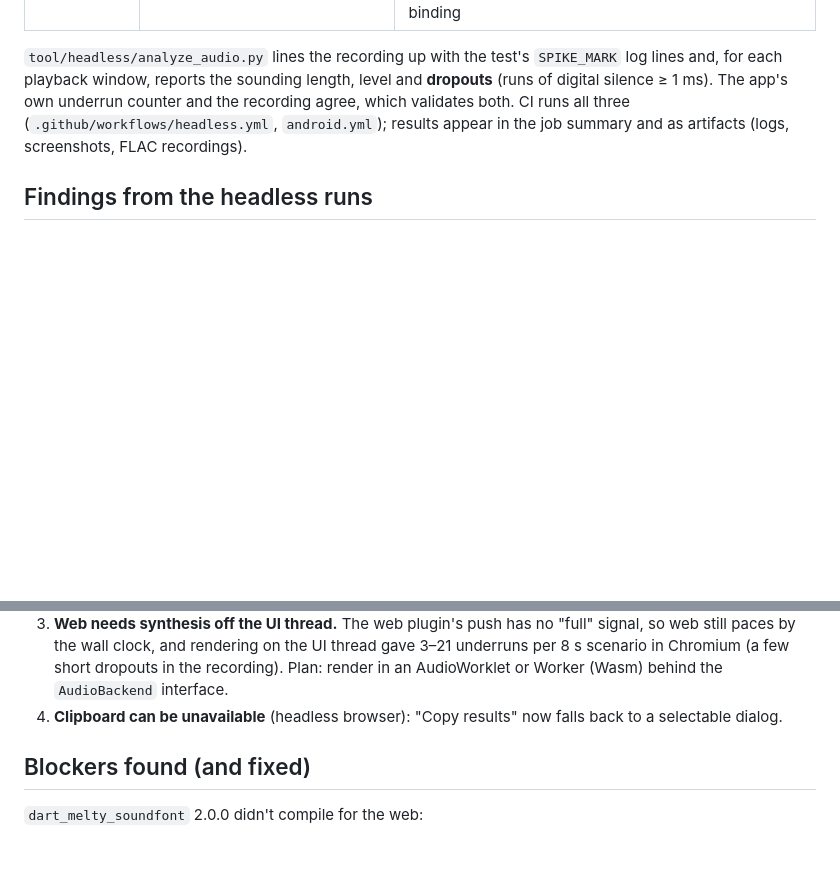
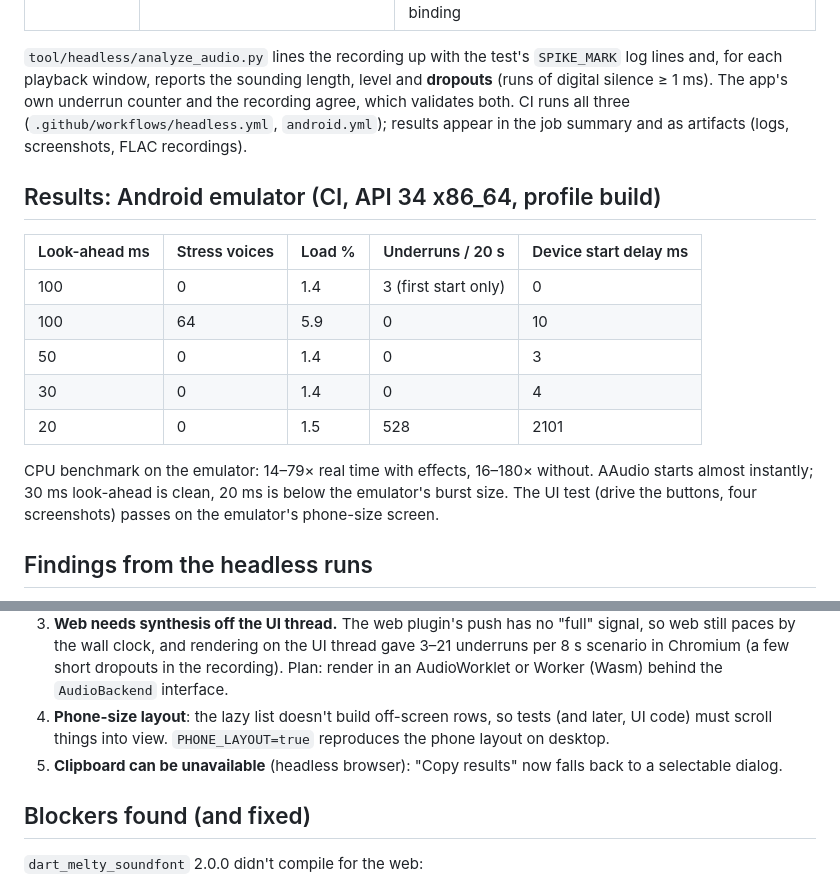
Before and after one commit to sethkush/motifforge, a Markdown page: docs/spikes/m0-audio.md, 2 parts joined by grey strips. Drawn GitHub-style; blank space fills up the shorter version.

Commit message:
Spike doc: Android emulator results [skip ci]
Co-Authored-By: Claude Opus 5.5 <noreply@anthropic.com>
Claude-Session: https://claude.ai/code/session_01MxFWFVtXFPGNa8d3zNb776

```diff
--- a/docs/spikes/m0-audio.md
+++ b/docs/spikes/m0-audio.md
@@ -71,6 +71,21 @@ own underrun counter and the recording agree, which validates both. CI runs
 all three (`.github/workflows/headless.yml`, `android.yml`); results appear
 in the job summary and as artifacts (logs, screenshots, FLAC recordings).
 
+## Results: Android emulator (CI, API 34 x86_64, profile build)
+
+| Look-ahead ms | Stress voices | Load % | Underruns / 20 s | Device start delay ms |
+|---|---|---|---|---|
+| 100 | 0 | 1.4 | 3 (first start only) | 0 |
+| 100 | 64 | 5.9 | 0 | 10 |
+| 50 | 0 | 1.4 | 0 | 3 |
+| 30 | 0 | 1.4 | 0 | 4 |
+| 20 | 0 | 1.5 | 528 | 2101 |
+
+CPU benchmark on the emulator: 14–79× real time with effects, 16–180×
+without. AAudio starts almost instantly; 30 ms look-ahead is clean, 20 ms is
+below the emulator's burst size. The UI test (drive the buttons, four
+screenshots) passes on the emulator's phone-size screen.
+
 ## Findings from the headless runs
 
 1. **Wall-clock pumping is wrong.** Pushing audio by the wall clock filled
@@ -88,7 +103,10 @@ in the job summary and as artifacts (logs, screenshots, FLAC recordings).
    UI thread gave 3–21 underruns per 8 s scenario in Chromium (a few short
    dropouts in the recording). Plan: render in an AudioWorklet or Worker
    (Wasm) behind the `AudioBackend` interface.
-4. **Clipboard can be unavailable** (headless browser): "Copy results" now
+4. **Phone-size layout**: the lazy list doesn't build off-screen rows, so
+   tests (and later, UI code) must scroll things into view. `PHONE_LAYOUT=true`
+   reproduces the phone layout on desktop.
+5. **Clipboard can be unavailable** (headless browser): "Copy results" now
    falls back to a selectable dialog.
 
 ## Blockers found (and fixed)
```
